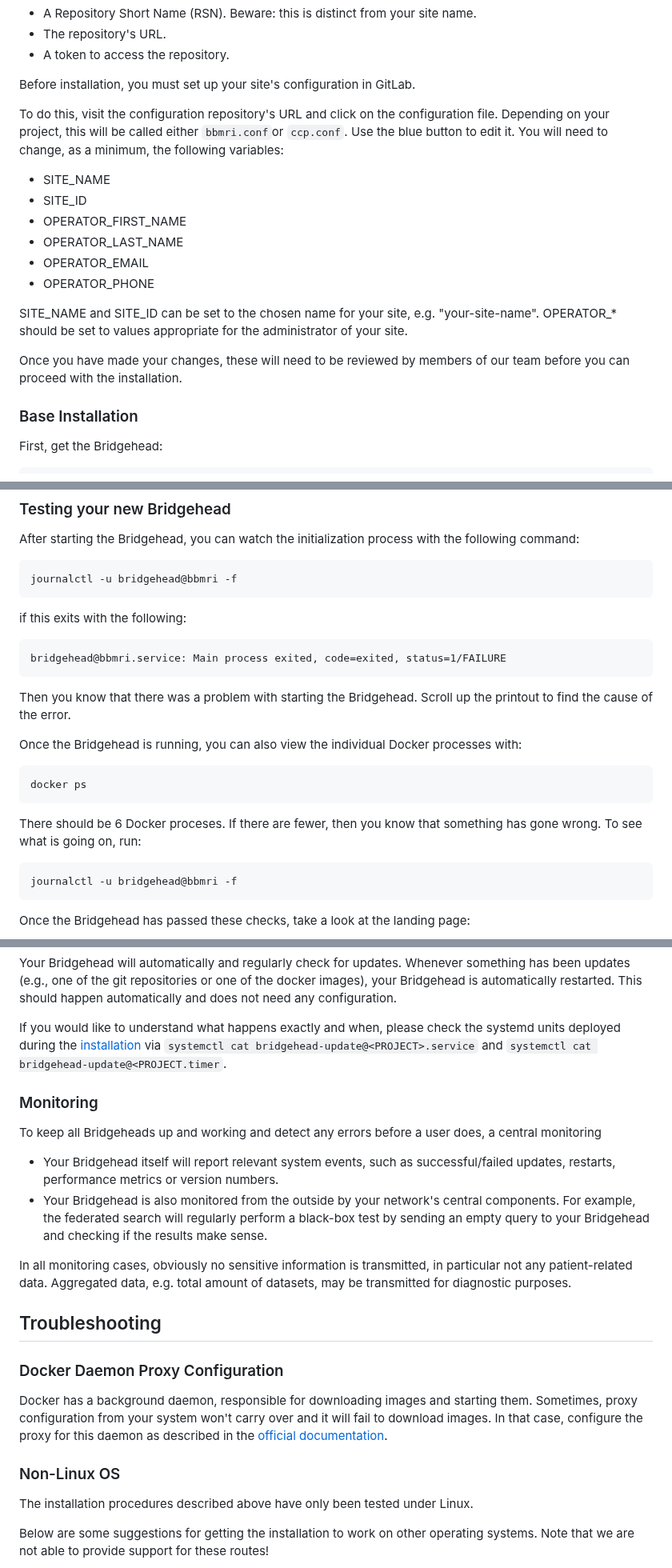
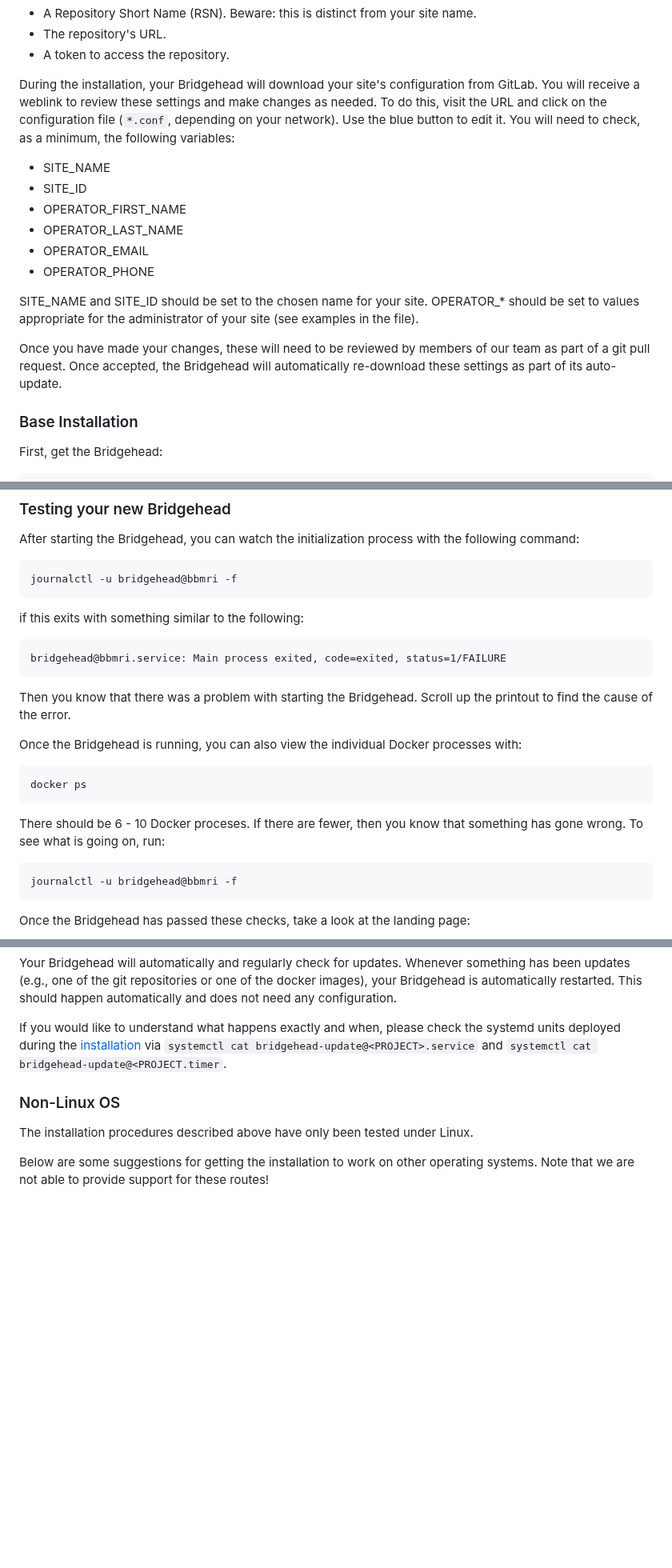
Before and after one commit to samply/bridgehead, a Markdown page: README.md, 3 parts joined by grey strips. Shown at 80% size. GitHub-like rendering; blank space fills up the shorter version.

````diff
--- a/README.md
+++ b/README.md
@@ -98,9 +104,7 @@ We will set the repository up for you. We will then send you:
 - The repository's URL.
 - A token to access the repository.
 
-Before installation, you must set up your site's configuration in GitLab.
-
-To do this, visit the configuration repository's URL and click on the configuration file. Depending on your project, this will be called either ```bbmri.conf```or ```ccp.conf```. Use the blue button to edit it. You will need to change, as a minimum, the following variables:
+During the installation, your Bridgehead will download your site's configuration from GitLab. You will receive a weblink to review these settings and make changes as needed. To do this, visit the URL and click on the configuration file (```*.conf```, depending on your network). Use the blue button to edit it. You will need to check, as a minimum, the following variables:
 
 - SITE_NAME
 - SITE_ID
@@ -109,9 +113,9 @@ To do this, visit the configuration repository's URL and click on the configurat
 - OPERATOR_EMAIL
 - OPERATOR_PHONE
 
-SITE_NAME and SITE_ID can be set to the chosen name for your site, e.g. "your-site-name". OPERATOR_* should be set to values appropriate for the administrator of your site.
+SITE_NAME and SITE_ID should be set to the chosen name for your site. OPERATOR_* should be set to values appropriate for the administrator of your site (see examples in the file).
 
-Once you have made your changes, these will need to be reviewed by members of our team before you can proceed with the installation.
+Once you have made your changes, these will need to be reviewed by members of our team as part of a git pull request. Once accepted, the Bridgehead will automatically re-download these settings as part of its auto-update.
 
 ### Base Installation
 
@@ -176,7 +180,7 @@ After starting the Bridgehead, you can watch the initialization process with the
 journalctl -u bridgehead@bbmri -f
 ```
 
-if this exits with the following:
+if this exits with something similar to the following:
 
 ```
 bridgehead@bbmri.service: Main process exited, code=exited, status=1/FAILURE
@@ -190,7 +194,7 @@ Once the Bridgehead is running, you can also view the individual Docker processe
 docker ps
 ```
 
-There should be 6 Docker proceses. If there are fewer, then you know that something has gone wrong. To see what is going on, run:
+There should be 6 - 10 Docker proceses. If there are fewer, then you know that something has gone wrong. To see what is going on, run:
 
 ```shell
 journalctl -u bridgehead@bbmri -f
@@ -271,21 +256,6 @@ Your Bridgehead will automatically and regularly check for updates. Whenever som
 
 If you would like to understand what happens exactly and when, please check the systemd units deployed during the [installation](#base-installation) via `systemctl cat bridgehead-update@<PROJECT>.service` and `systemctl cat bridgehead-update@<PROJECT.timer`.
 
-### Monitoring
-
-To keep all Bridgeheads up and working and detect any errors before a user does, a central monitoring
-
-- Your Bridgehead itself will report relevant system events, such as successful/failed updates, restarts, performance metrics or version numbers.
-- Your Bridgehead is also monitored from the outside by your network's central components. For example, the federated search will regularly perform a black-box test by sending an empty query to your Bridgehead and checking if the results make sense.
-
-In all monitoring cases, obviously no sensitive information is transmitted, in particular not any patient-related data. Aggregated data, e.g. total amount of datasets, may be transmitted for diagnostic purposes.
-
-## Troubleshooting
-
-### Docker Daemon Proxy Configuration
-
-Docker has a background daemon, responsible for downloading images and starting them. Sometimes, proxy configuration from your system won't carry over and it will fail to download images. In that case, configure the proxy for this daemon as described in the [official documentation](https://docs.docker.com).
-
 ### Non-Linux OS
 
 The installation procedures described above have only been tested under Linux.
````
Also changed, not shown: other parts of README.md (+35 -33 lines).
